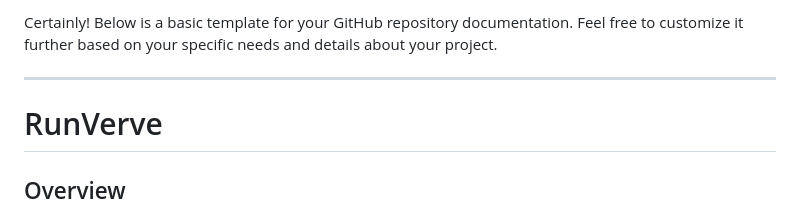
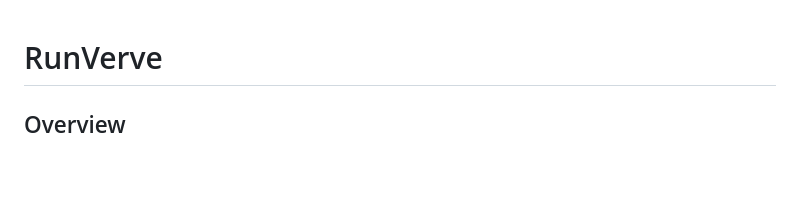
Before and after one commit to Kool-Cool/RunVerve, a Markdown page: README.md, the part around the change. Rendered like a GitHub page; blank space fills up the shorter version.

```diff
--- a/README.md
+++ b/README.md
@@ -1,7 +1,3 @@
-Certainly! Below is a basic template for your GitHub repository documentation. Feel free to customize it further based on your specific needs and details about your project.
-
----
-
 # RunVerve
 
 ## Overview
```
